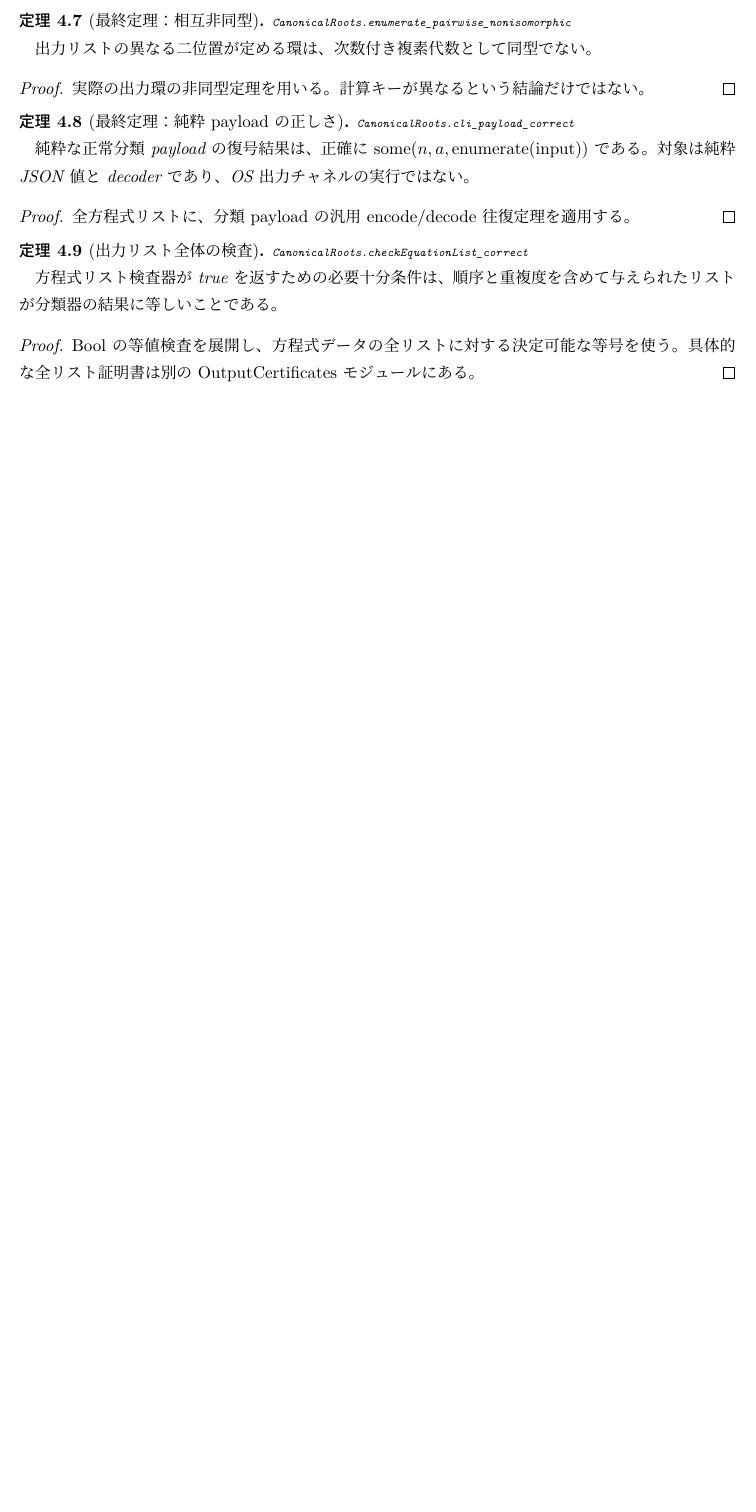
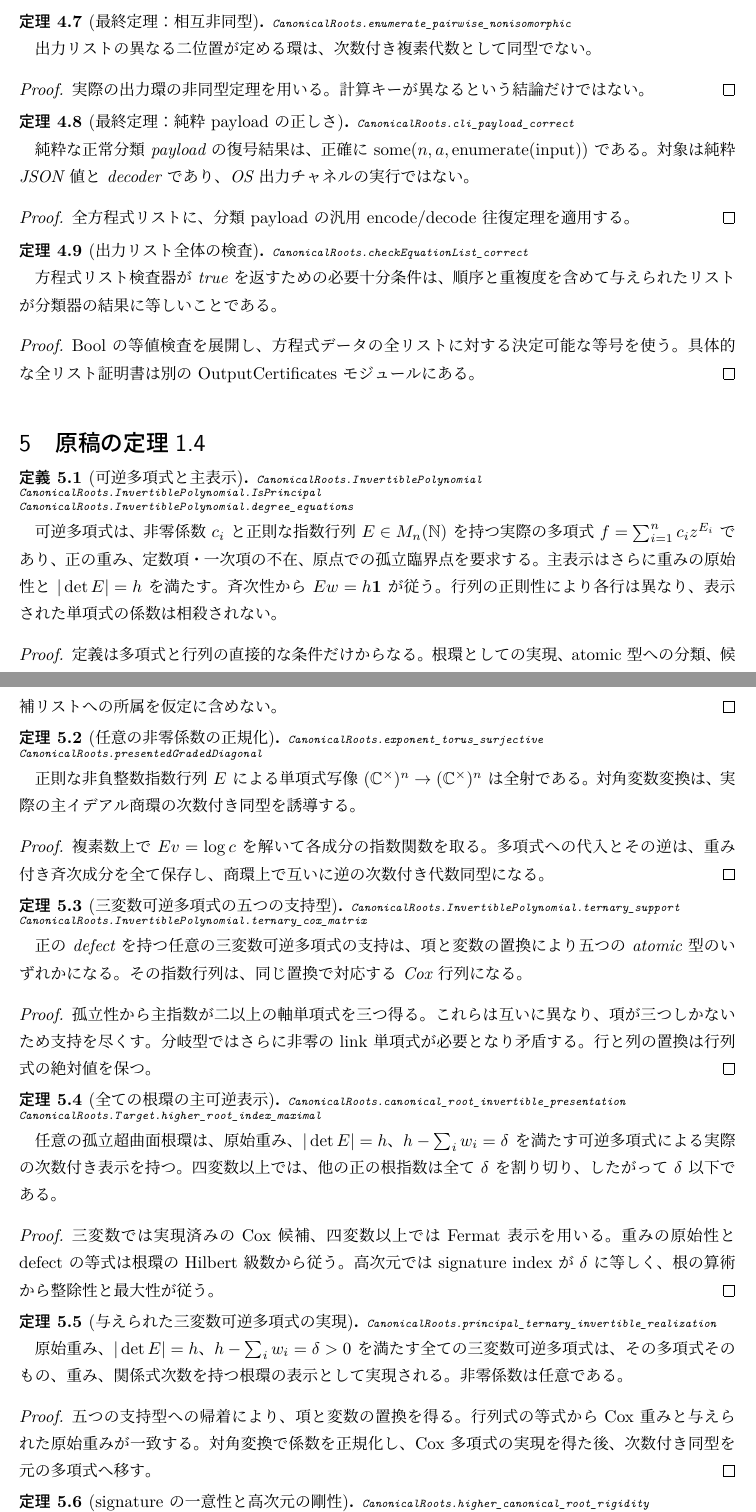
Before and after one commit to uedakazushi/fractional-triangle-lean-ja, a LaTeX document (blueprint/src/print.tex, which reads blueprint/src/content.tex): part of page 5 of 5 before the commit and two parts of pages 5 and 6 of 7 after it, the two joined at a grey line, cut so that both start at the same text, the shorter picture padded with empty space. Compiled offline with LuaLaTeX.

Commit message:
Explain manuscript Theorem 1.4 and pin updated canonical source

```diff
--- a/blueprint/src/content.tex
+++ b/blueprint/src/content.tex
@@ -317,3 +317,68 @@ $a>0$ の高次元候補列は、長さ $n$、各成分2以上、狭義昇順、
 Bool の等値検査を展開し、方程式データの全リストに対する決定可能な等号を使う。具体的な全リスト証明書は別の OutputCertificates モジュールにある。
 \end{proof}
 
+\section{原稿の定理1.4}
+
+\begin{definition}[可逆多項式と主表示]
+\label{def:invertible}
+\lean{CanonicalRoots.InvertiblePolynomial, CanonicalRoots.InvertiblePolynomial.IsPrincipal, CanonicalRoots.InvertiblePolynomial.degree_equations}
+\leanok
+可逆多項式は、非零係数 $c_i$ と正則な指数行列 $E\in M_n(\mathbb N)$ を持つ実際の多項式 $f=\sum_{i=1}^n c_i z^{E_i}$ であり、正の重み、定数項・一次項の不在、原点での孤立臨界点を要求する。主表示はさらに重みの原始性と $|\det E|=h$ を満たす。斉次性から $Ew=h\mathbf1$ が従う。行列の正則性により各行は異なり、表示された単項式の係数は相殺されない。
+\end{definition}
+\begin{proof}
+\leanok
+\uses{def:target}
+定義は多項式と行列の直接的な条件だけからなる。根環としての実現、atomic 型への分類、候補リストへの所属を仮定に含めない。
+\end{proof}
+
+\begin{theorem}[任意の非零係数の正規化]
+\label{thm:diagonal}
+\lean{CanonicalRoots.exponent_torus_surjective, CanonicalRoots.presentedGradedDiagonal}
+\leanok
+正則な非負整数指数行列 $E$ による単項式写像 $(\mathbb C^\times)^n\to(\mathbb C^\times)^n$ は全射である。対角変数変換は、実際の主イデアル商環の次数付き同型を誘導する。
+\end{theorem}
+\begin{proof}
+\leanok
+\uses{def:invertible}
+複素数上で $Ev=\log c$ を解いて各成分の指数関数を取る。多項式への代入とその逆は、重み付き斉次成分を全て保存し、商環上で互いに逆の次数付き代数同型になる。
+\end{proof}
+
+\begin{theorem}[三変数可逆多項式の五つの支持型]
+\label{thm:invertible-support}
+\lean{CanonicalRoots.InvertiblePolynomial.ternary_support, CanonicalRoots.InvertiblePolynomial.ternary_cox_matrix}
+\leanok
+正の defect を持つ任意の三変数可逆多項式の支持は、項と変数の置換により五つの atomic 型のいずれかになる。その指数行列は、同じ置換で対応する Cox 行列になる。
+\end{theorem}
+\begin{proof}
+\leanok
+\uses{def:invertible}
+孤立性から主指数が二以上の軸単項式を三つ得る。これらは互いに異なり、項が三つしかないため支持を尽くす。分岐型ではさらに非零の link 単項式が必要となり矛盾する。行と列の置換は行列式の絶対値を保つ。
+\end{proof}
+
+\begin{theorem}[全ての根環の主可逆表示]
+\label{thm:principal-presentation}
+\lean{CanonicalRoots.canonical_root_invertible_presentation, CanonicalRoots.Target.higher_root_index_maximal}
+\leanok
+任意の孤立超曲面根環は、原始重み、$|\det E|=h$、$h-\sum_iw_i=\delta$ を満たす可逆多項式による実際の次数付き表示を持つ。四変数以上では、他の正の根指数は全て $\delta$ を割り切り、したがって $\delta$ 以下である。
+\end{theorem}
+\begin{proof}
+\leanok
+\uses{thm:ternary-model,thm:higher-criterion,def:invertible}
+三変数では実現済みの Cox 候補、四変数以上では Fermat 表示を用いる。重みの原始性と defect の等式は根環の Hilbert 級数から従う。高次元では signature index が $\delta$ に等しく、根の算術から整除性と最大性が従う。
+\end{proof}
+
+\begin{theorem}[与えられた三変数可逆多項式の実現]
+\label{thm:invertible-converse}
+\lean{CanonicalRoots.principal_ternary_invertible_realization}
+\leanok
+原始重み、$|\det E|=h$、$h-\sum_iw_i=\delta>0$ を満たす全ての三変数可逆多項式は、その多項式そのもの、重み、関係式次数を持つ根環の表示として実現される。非零係数は任意である。
+\end{theorem}
+\begin{proof}
+\leanok
+\uses{thm:diagonal,thm:invertible-support,thm:ternary-model}
+五つの支持型への帰着により、項と変数の置換を得る。行列式の等式から Cox 重みと与えられた原始重みが一致する。対角変換で係数を正規化し、Cox 多項式の実現を得た後、次数付き同型を元の多項式へ移す。
+\end{proof}
+
+\begin{theorem}[signature の一意性と高次元の剛性]
+\label{thm:manuscript-rigidity}
+\lean{CanonicalRoots.higher_canonical_root_rigidity, CanonicalRoots.ternary_signature_unique}
@@ -319,0 +399 @@ Bool の等値検査を展開し、方程式データの全リストに対する
+\end{theorem}
--- a/blueprint/src/print.tex
+++ b/blueprint/src/print.tex
@@ -1,12 +1,12 @@
 \documentclass[a4paper,11pt]{ltjsarticle}
 \usepackage[margin=24mm]{geometry}
 \usepackage{amssymb,amsthm,amsmath}
-\usepackage{hyperref}
+\usepackage[pdfusetitle,hidelinks]{hyperref}
 \input{macros/common}
 \usepackage{xurl}
 \input{macros/print}
 \sloppy
-\title{孤立 canonical-root 超曲面：Lean Blueprint 日本語解説}
+\title{Isolated hypersurface fractional triangle singularities}
 \author{Kenji Hashimoto \and Hwayoung Lee \and Kazushi Ueda}
 \date{}
 \begin{document}
```
Also changed, not shown: PUBLICATION_VALIDATION.md (+25 -1 lines), blueprint/src/web.tex (+1 -1 lines), docs/MATHEMATICS.md (+27 -0 lines), docs/VERIFICATION.md (+5 -1 lines), README.md, blueprint/README.md, blueprint/src/content.tex (20 more changed lines), 5 other files.
